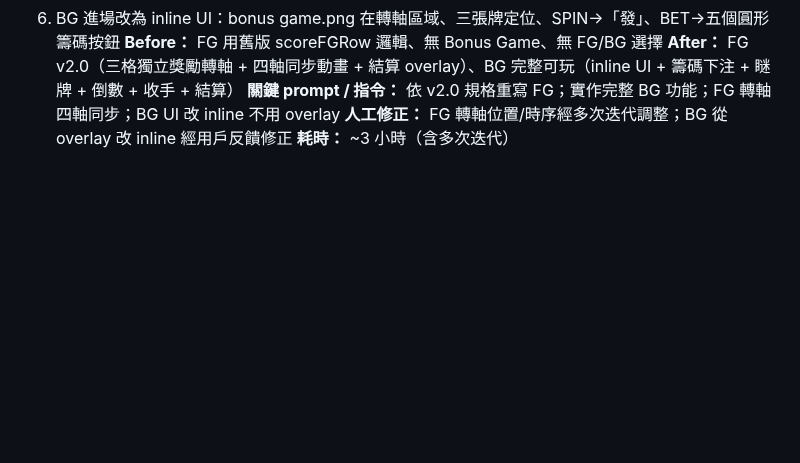
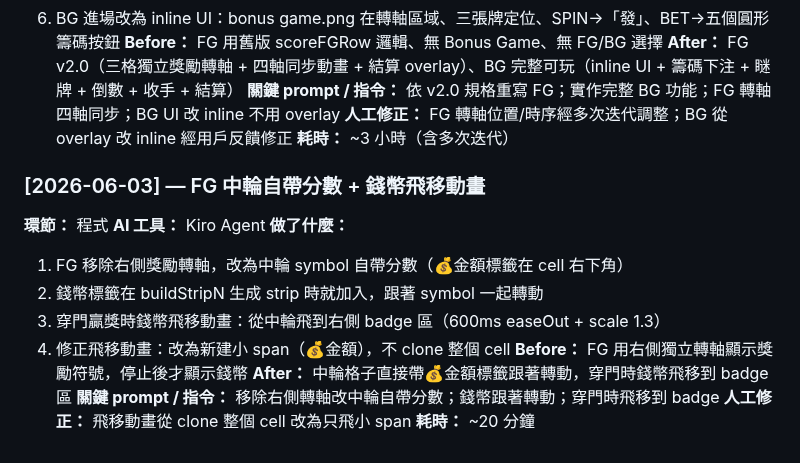
Before and after one commit to igs-chuyuhuang/dragon-gate-slot, a Markdown page: docs/dev_log/企劃-qa-t82.md, the part around the change. Rendered like a GitHub page; blank space fills up the shorter version.

Commit message:
企劃QA：更新 dev_log — FG 中輪自帶分數 + 錢幣飛移動畫 (6/3)

```diff
--- a/docs/dev_log/企劃-qa-t82.md
+++ b/docs/dev_log/企劃-qa-t82.md
@@ -342,3 +342,18 @@
 **關鍵 prompt / 指令：** 依 v2.0 規格重寫 FG；實作完整 BG 功能；FG 轉軸四軸同步；BG UI 改 inline 不用 overlay
 **人工修正：** FG 轉軸位置/時序經多次迭代調整；BG 從 overlay 改 inline 經用戶反饋修正
 **耗時：** ~3 小時（含多次迭代）
+
+### [2026-06-03] — FG 中輪自帶分數 + 錢幣飛移動畫
+
+**環節：** 程式
+**AI 工具：** Kiro Agent
+**做了什麼：**
+1. FG 移除右側獎勵轉軸，改為中輪 symbol 自帶分數（💰金額標籤在 cell 右下角）
+2. 錢幣標籤在 buildStripN 生成 strip 時就加入，跟著 symbol 一起轉動
+3. 穿門贏獎時錢幣飛移動畫：從中輪飛到右側 badge 區（600ms easeOut + scale 1.3）
+4. 修正飛移動畫：改為新建小 span（💰金額），不 clone 整個 cell
+**Before：** FG 用右側獨立轉軸顯示獎勵符號，停止後才顯示錢幣
+**After：** 中輪格子直接帶💰金額標籤跟著轉動，穿門時錢幣飛移到 badge 區
+**關鍵 prompt / 指令：** 移除右側轉軸改中輪自帶分數；錢幣跟著轉動；穿門時飛移到 badge
+**人工修正：** 飛移動畫從 clone 整個 cell 改為只飛小 span
+**耗時：** ~20 分鐘
```
